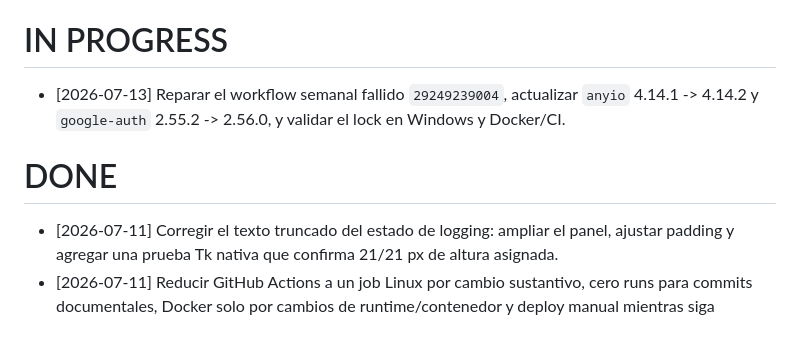
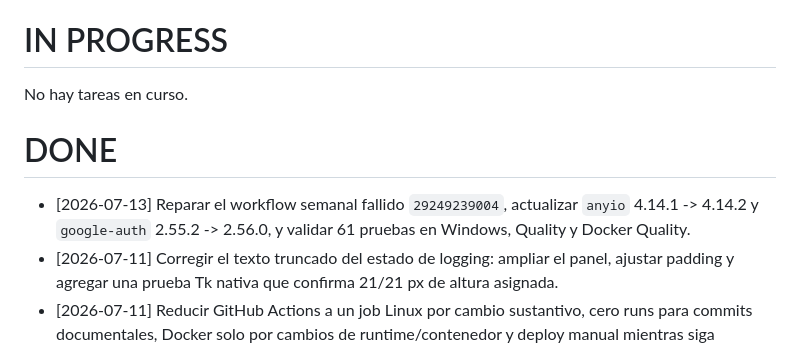
Before and after one commit to ldebortoli/galerazo-telegram-bot, a Markdown page: .codex/BACKLOG.md, the part around the change. GitHub-like rendering.

```diff
--- a/.codex/BACKLOG.md
+++ b/.codex/BACKLOG.md
@@ -11,10 +11,11 @@
 
 # IN PROGRESS
 
-- [2026-07-13] Reparar el workflow semanal fallido `29249239004`, actualizar `anyio` 4.14.1 -> 4.14.2 y `google-auth` 2.55.2 -> 2.56.0, y validar el lock en Windows y Docker/CI.
+No hay tareas en curso.
 
 # DONE
 
+- [2026-07-13] Reparar el workflow semanal fallido `29249239004`, actualizar `anyio` 4.14.1 -> 4.14.2 y `google-auth` 2.55.2 -> 2.56.0, y validar 61 pruebas en Windows, Quality y Docker Quality.
 - [2026-07-11] Corregir el texto truncado del estado de logging: ampliar el panel, ajustar padding y agregar una prueba Tk nativa que confirma 21/21 px de altura asignada.
 - [2026-07-11] Reducir GitHub Actions a un job Linux por cambio sustantivo, cero runs para commits documentales, Docker solo por cambios de runtime/contenedor y deploy manual mientras siga desactivado.
 - [2026-07-11] Agrandar el icono de barra de tareas con una composicion compacta no deformada para capas de 16 a 64 px; pasar de 10x14 a 14x14 visibles en la capa activa de 16 px.
```
Also changed, not shown: .codex/SESSION_HANDOFF.md (+8 -7 lines).
